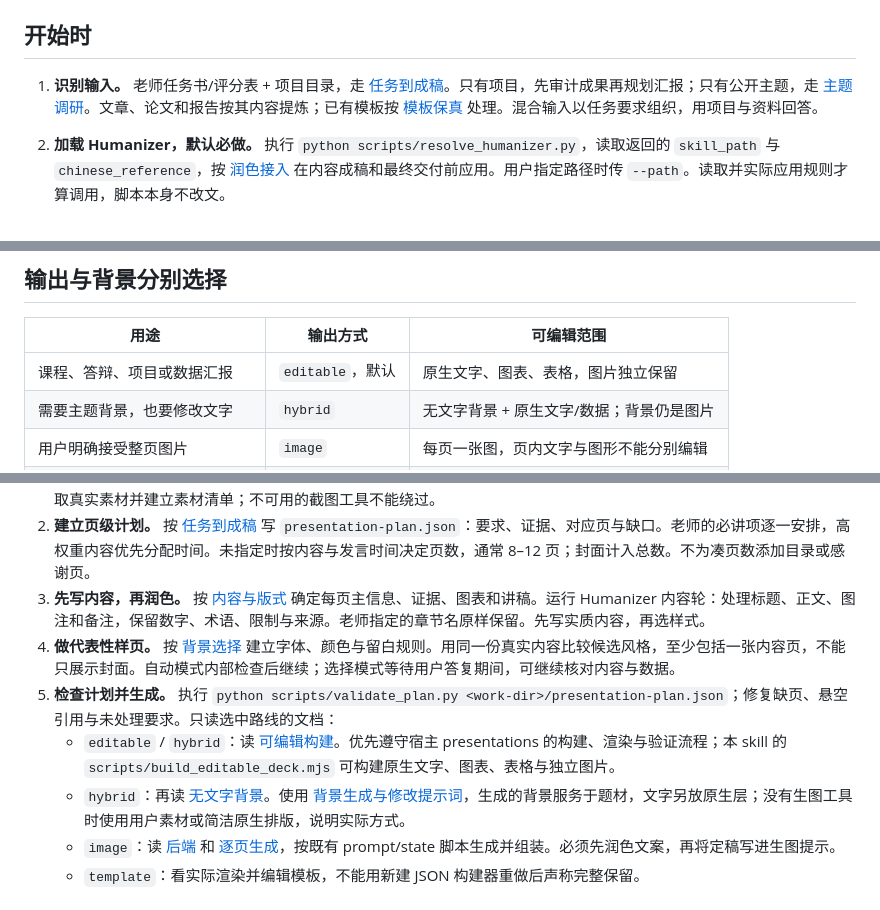
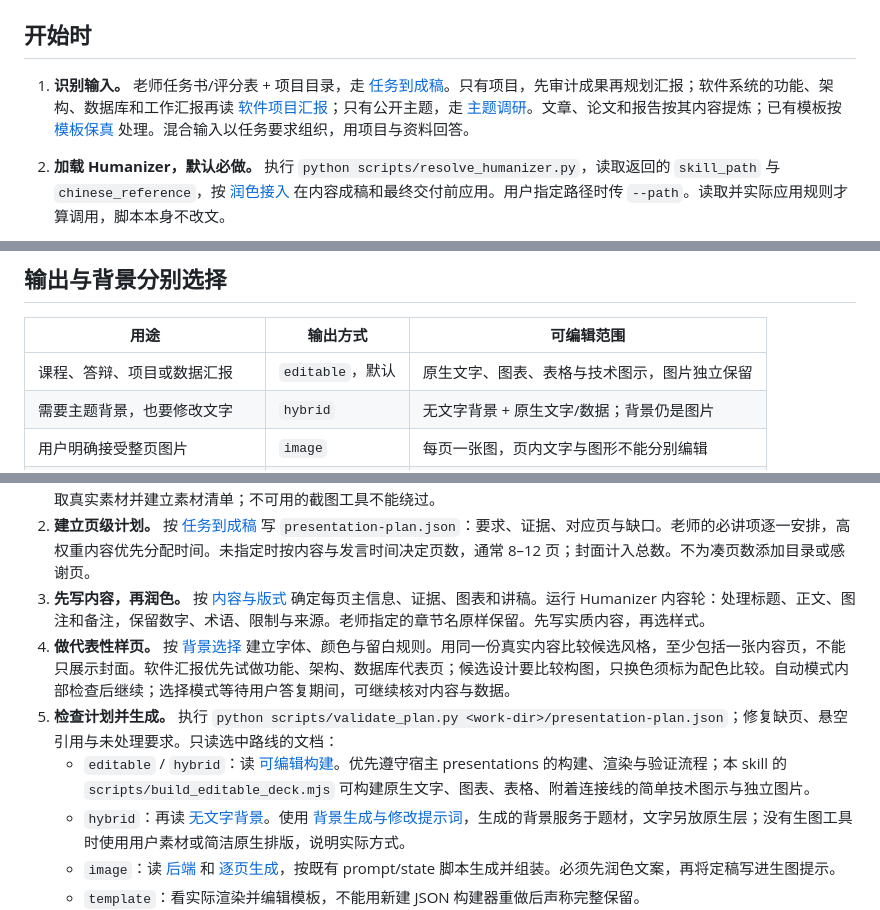
Before and after one commit to Bryce1188/codex-ppt-skill, a Markdown page: skills/codex-ppt-skill/SKILL.md, 3 parts joined by grey strips. Rendered like a GitHub page.

```diff
--- a/skills/codex-ppt-skill/SKILL.md
+++ b/skills/codex-ppt-skill/SKILL.md
@@ -9,7 +9,7 @@ description: 从老师任务书、评分标准和已完成项目制作课程汇
 
 ## 开始时
 
-1. **识别输入。** 老师任务书/评分表 + 项目目录，走 [任务到成稿](docs/assignment-to-deck.md)。只有项目，先审计成果再规划汇报；只有公开主题，走 [主题调研](docs/topic-web-research.md)。文章、论文和报告按其内容提炼；已有模板按 [模板保真](docs/template-fidelity.md) 处理。混合输入以任务要求组织，用项目与资料回答。
+1. **识别输入。** 老师任务书/评分表 + 项目目录，走 [任务到成稿](docs/assignment-to-deck.md)。只有项目，先审计成果再规划汇报；软件系统的功能、架构、数据库和工作汇报再读 [软件项目汇报](docs/software-project-report.md)；只有公开主题，走 [主题调研](docs/topic-web-research.md)。文章、论文和报告按其内容提炼；已有模板按 [模板保真](docs/template-fidelity.md) 处理。混合输入以任务要求组织，用项目与资料回答。
 2. **加载 Humanizer，默认必做。** 执行 `python scripts/resolve_humanizer.py`，读取返回的 `skill_path` 与 `chinese_reference`，按 [润色接入](docs/humanizer-integration.md) 在内容成稿和最终交付前应用。用户指定路径时传 `--path`。读取并实际应用规则才算调用，脚本本身不改文。
 
 3. **按需澄清并加载 Superpowers。** 读 [需求与 Superpowers](docs/intake-and-superpowers.md)，运行 `python scripts/resolve_superpowers.py`，实际读取当前阶段的技能。先从材料提取答案，只问影响结果的缺项；未安装就明确采用内置简化流程。用户可直接使用 [启动提示词](prompts/start-here.md)，内部按 [简报提示词](prompts/deck-brief.md) 展开，无需填写专业字段。
@@ -20,7 +20,7 @@ description: 从老师任务书、评分标准和已完成项目制作课程汇
 
 | 用途 | 输出方式 | 可编辑范围 |
 | --- | --- | --- |
-| 课程、答辩、项目或数据汇报 | `editable`，默认 | 原生文字、图表、表格，图片独立保留 |
+| 课程、答辩、项目或数据汇报 | `editable`，默认 | 原生文字、图表、表格与技术图示，图片独立保留 |
 | 需要主题背景，也要修改文字 | `hybrid` | 无文字背景 + 原生文字/数据；背景仍是图片 |
 | 用户明确接受整页图片 | `image` | 每页一张图，页内文字与图形不能分别编辑 |
 | 使用已有 PPT 模板或修改已有稿 | `template` | 保留真实模板结构，另存新文件 |
@@ -32,9 +32,9 @@ description: 从老师任务书、评分标准和已完成项目制作课程汇
 1. **读任务，查项目。** 对 PDF/Word/PPT/表格先用可用的 `document-to-markdown` 或同类工具提取文字，保留原页位置；评分表、截图、关键数字核对原页。项目运行 `python scripts/analyze_project.py <project-root> --out <work-dir>`，再实际阅读 [项目证据](docs/project-report-audit.md) 与相关源码、结果、测试和截图。扫描清单不是“已实现”证明。需要图片时按 [截图与放置](docs/project-visual-evidence.md) 获取真实素材并建立素材清单；不可用的截图工具不能绕过。
 2. **建立页级计划。** 按 [任务到成稿](docs/assignment-to-deck.md) 写 `presentation-plan.json`：要求、证据、对应页与缺口。老师的必讲项逐一安排，高权重内容优先分配时间。未指定时按内容与发言时间决定页数，通常 8–12 页；封面计入总数。不为凑页数添加目录或感谢页。
 3. **先写内容，再润色。** 按 [内容与版式](docs/content-and-design.md) 确定每页主信息、证据、图表和讲稿。运行 Humanizer 内容轮：处理标题、正文、图注和备注，保留数字、术语、限制与来源。老师指定的章节名原样保留。先写实质内容，再选样式。
-4. **做代表性样页。** 按 [背景选择](docs/background-selection.md) 建立字体、颜色与留白规则。用同一份真实内容比较候选风格，至少包括一张内容页，不能只展示封面。自动模式内部检查后继续；选择模式等待用户答复期间，可继续核对内容与数据。
+4. **做代表性样页。** 按 [背景选择](docs/background-selection.md) 建立字体、颜色与留白规则。用同一份真实内容比较候选风格，至少包括一张内容页，不能只展示封面。软件汇报优先试做功能、架构、数据库代表页；候选设计要比较构图，只换色须标为配色比较。自动模式内部检查后继续；选择模式等待用户答复期间，可继续核对内容与数据。
 5. **检查计划并生成。** 执行 `python scripts/validate_plan.py <work-dir>/presentation-plan.json`；修复缺页、悬空引用与未处理要求。只读选中路线的文档：
-   - `editable` / `hybrid`：读 [可编辑构建](docs/editable-production.md)。优先遵守宿主 presentations 的构建、渲染与验证流程；本 skill 的 `scripts/build_editable_deck.mjs` 可构建原生文字、图表、表格与独立图片。
+   - `editable` / `hybrid`：读 [可编辑构建](docs/editable-production.md)。优先遵守宿主 presentations 的构建、渲染与验证流程；本 skill 的 `scripts/build_editable_deck.mjs` 可构建原生文字、图表、表格、附着连接线的简单技术图示与独立图片。
    - `hybrid`：再读 [无文字背景](docs/textless-backgrounds-and-html.md)。使用 [背景生成与修改提示词](prompts/background-design.md)，生成的背景服务于题材，文字另放原生层；没有生图工具时使用用户素材或简洁原生排版，说明实际方式。
    - `image`：读 [后端](docs/backend-selection.md) 和 [逐页生成](docs/slide-generation-and-subagents.md)，按既有 prompt/state 脚本生成并组装。必须先润色文案，再将定稿写进生图提示。
    - `template`：看实际渲染并编辑模板，不能用新建 JSON 构建器重做后声称完整保留。
```
Also changed, not shown: README.md (+22 -6 lines), README_en.md (+11 -1 lines), assets/showcase/software-report/slide_01.png (added), assets/showcase/software-report/slide_02.png (added), 9 other files.
